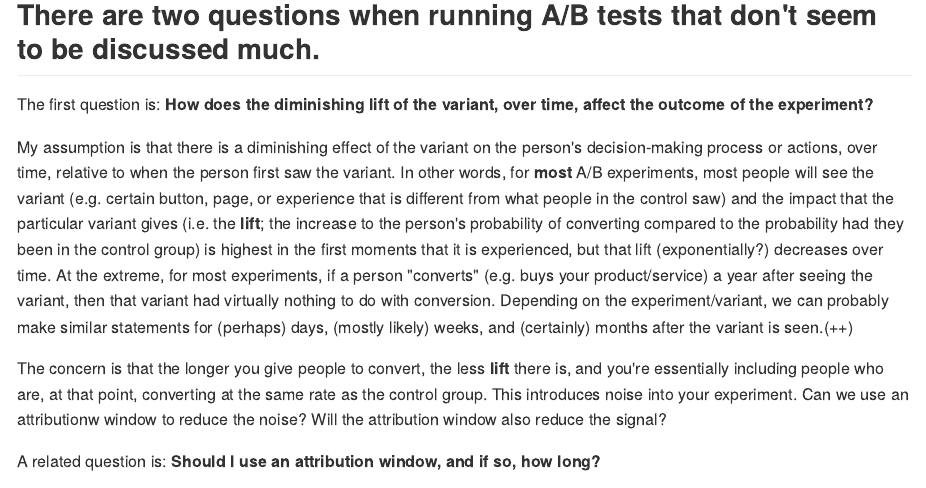
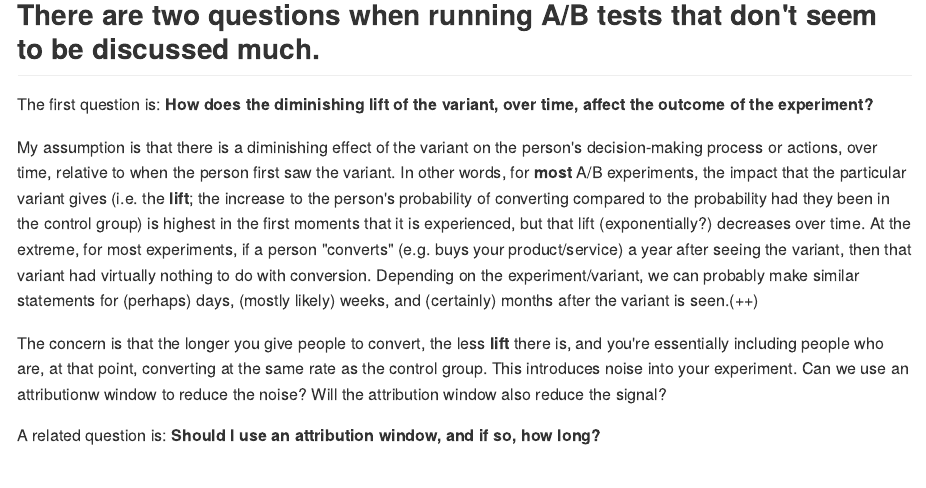
Before and after one commit to shane-kercheval/misc-projects, an R Markdown document (attribution-window-effects/attribution-window-simulation.Rmd): the page in a window 1100 px wide, from 490 px down. The pictures show the output file attribution-window-effects/attribution-window-simulation.md that the author committed with the source, drawn offline in the style of GitHub.

Commit message:
AWS - proof reading

```diff
--- a/attribution-window-effects/attribution-window-simulation.Rmd
+++ b/attribution-window-effects/attribution-window-simulation.Rmd
@@ -32,7 +32,7 @@ A few definitions:
 
 The first question is: **How does the diminishing lift of the variant, over time, affect the outcome of the experiment?**
 
-My assumption is that there is a diminishing effect of the variant on the person's decision-making process or actions, over time, relative to when the person first saw the variant. In other words, for **most** A/B experiments, most people will see the variant (e.g. certain button, page, or experience that is different from what people in the control saw) and the impact that the particular variant gives (i.e. the **lift**; the increase to the person's probability of converting compared to the probability had they been in the control group) is highest in the first moments that it is experienced, but that lift (exponentially?) decreases over time. At the extreme, for most experiments, if a person "converts" (e.g. buys your product/service) a year after seeing the variant, then that variant had virtually nothing to do with conversion. Depending on the experiment/variant, we can probably make similar statements for (perhaps) days, (mostly likely) weeks, and (certainly) months after the variant is seen.(++)
+My assumption is that there is a diminishing effect of the variant on the person's decision-making process or actions, over time, relative to when the person first saw the variant. In other words, for **most** A/B experiments, the impact that the particular variant gives (i.e. the **lift**; the increase to the person's probability of converting compared to the probability had they been in the control group) is highest in the first moments that it is experienced, but that lift (exponentially?) decreases over time. At the extreme, for most experiments, if a person "converts" (e.g. buys your product/service) a year after seeing the variant, then that variant had virtually nothing to do with conversion. Depending on the experiment/variant, we can probably make similar statements for (perhaps) days, (mostly likely) weeks, and (certainly) months after the variant is seen.(++)
 
 The concern is that the longer you give people to convert, the less **lift** there is, and you're essentially including people who are, at that point, converting at the same rate as the control group. This introduces noise into your experiment. Can we use an attributionw window to reduce the noise? Will the attribution window also reduce the signal?
 
```
Also changed, not shown: attribution-window-effects/attribution-window-simulation.md, 6 other files.
